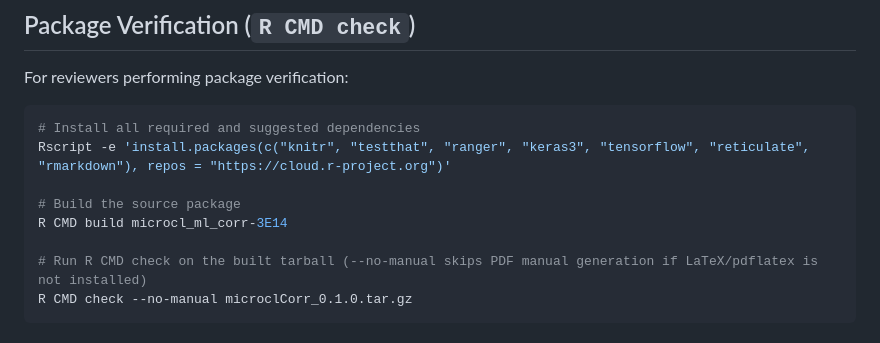
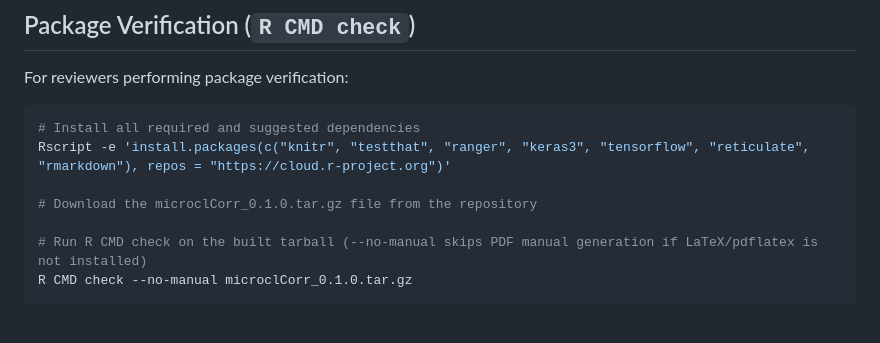
Before and after one commit to levyofi/microcl_ml_corr, a Markdown page: README.md, the part around the change. Rendered like a GitHub page.

Commit message:
Update README verification instructions to reference pre-built tar.gz download

```diff
--- a/README.md
+++ b/README.md
@@ -104,8 +104,7 @@ For reviewers performing package verification:
 # Install all required and suggested dependencies
 Rscript -e 'install.packages(c("knitr", "testthat", "ranger", "keras3", "tensorflow", "reticulate", "rmarkdown"), repos = "https://cloud.r-project.org")'
 
-# Build the source package
-R CMD build microcl_ml_corr-3E14
+# Download the microclCorr_0.1.0.tar.gz file from the repository
 
 # Run R CMD check on the built tarball (--no-manual skips PDF manual generation if LaTeX/pdflatex is not installed)
 R CMD check --no-manual microclCorr_0.1.0.tar.gz
```
